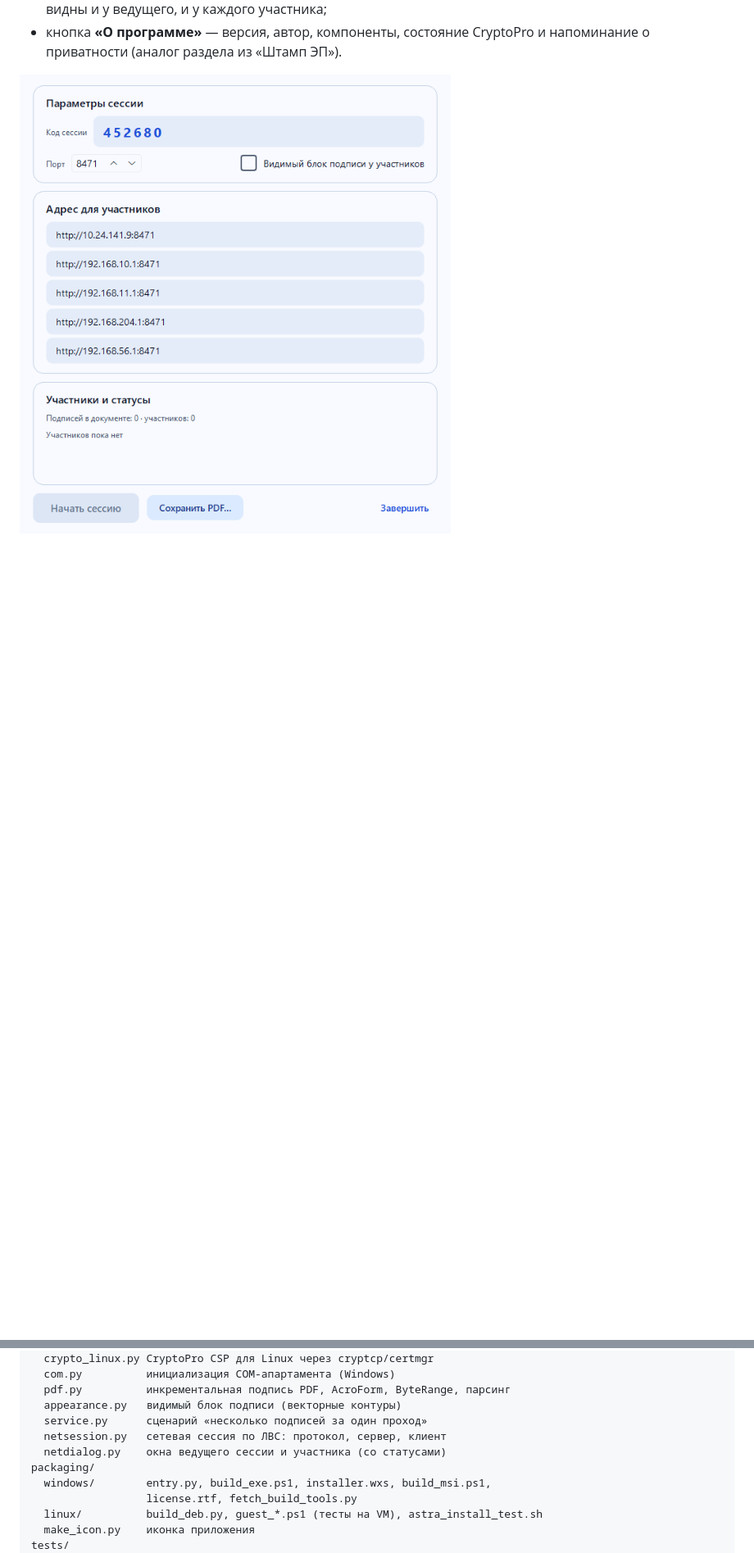
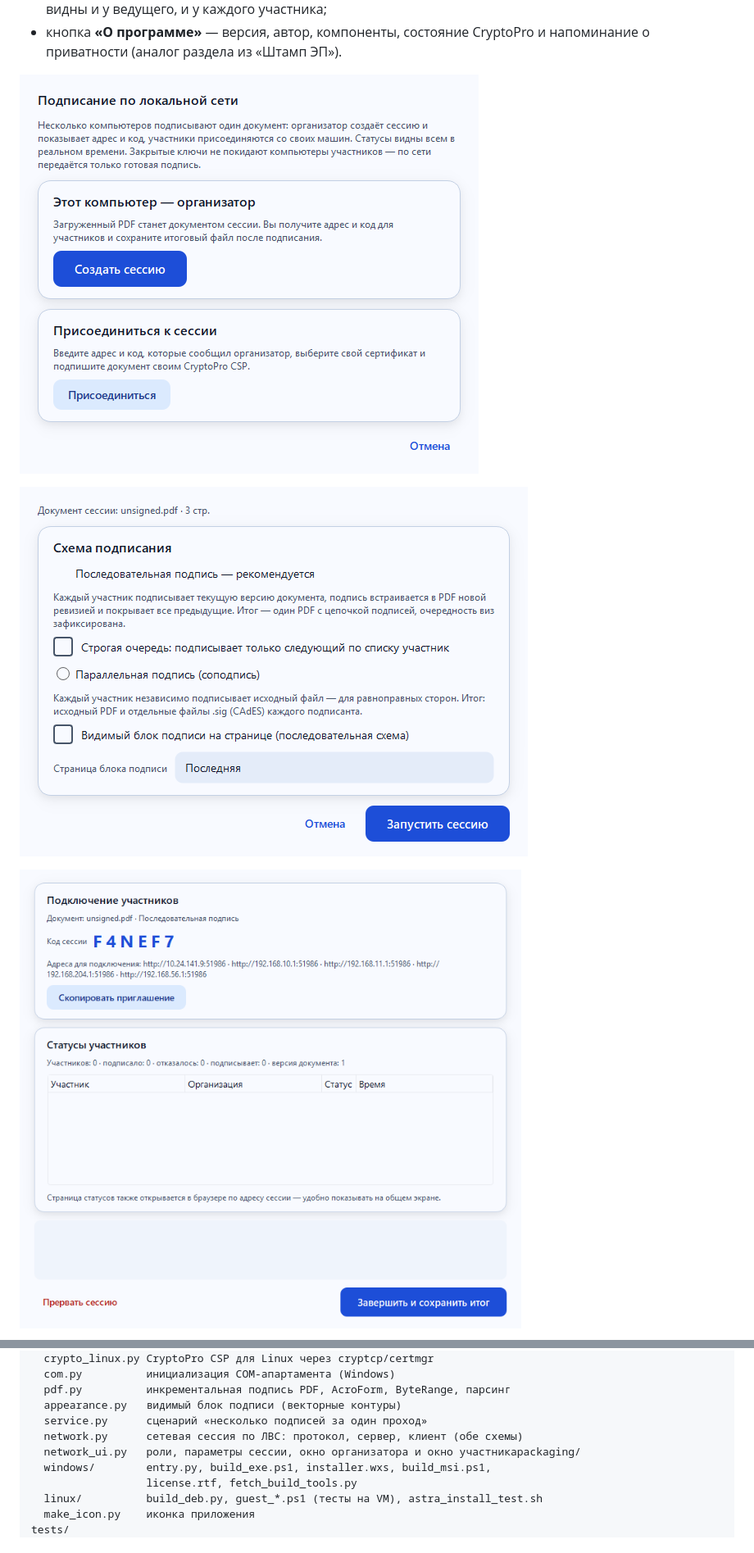
Before and after one commit to Tripswarlock/pdf-multisign, a Markdown page: README.md, 2 parts joined by grey strips. Shown at 82% size. GitHub-like rendering; pictures changed too: docs/session-host.png, docs/session-role.png (added), docs/session-setup.png (added); blank space fills up the shorter version.

```diff
--- a/README.md
+++ b/README.md
@@ -64,7 +64,11 @@ pdf-multisign
 - кнопка **«О программе»** — версия, автор, компоненты, состояние CryptoPro и
   напоминание о приватности (аналог раздела из «Штамп ЭП»).
 
-![Сетевая сессия: окно ведущего](docs/session-host.png)
+![Сетевая сессия: выбор роли](docs/session-role.png)
+
+![Сетевая сессия: параметры](docs/session-setup.png)
+
+![Сетевая сессия: окно организатора](docs/session-host.png)
 
 ![Сетевая сессия: окно участника](docs/session-join.png)
 
@@ -232,9 +246,8 @@ pdfsign/
   pdf.py          инкрементальная подпись PDF, AcroForm, ByteRange, парсинг
   appearance.py   видимый блок подписи (векторные контуры)
   service.py      сценарий «несколько подписей за один проход»
-  netsession.py   сетевая сессия по ЛВС: протокол, сервер, клиент
-  netdialog.py    окна ведущего сессии и участника (со статусами)
-packaging/
+  network.py      сетевая сессия по ЛВС: протокол, сервер, клиент (обе схемы)
+  network_ui.py   роли, параметры сессии, окно организатора и окно участникаpackaging/
   windows/        entry.py, build_exe.ps1, installer.wxs, build_msi.ps1,
                   license.rtf, fetch_build_tools.py
   linux/          build_deb.py, guest_*.ps1 (тесты на VM), astra_install_test.sh
```
Also changed, not shown: other parts of README.md (+32 -22 lines), packaging/release-notes-1.2.0.md (added, +48 -0 lines), docs/screenshot-main.png, docs/session-join.png, 11 other files.
